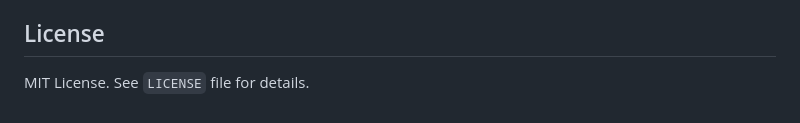
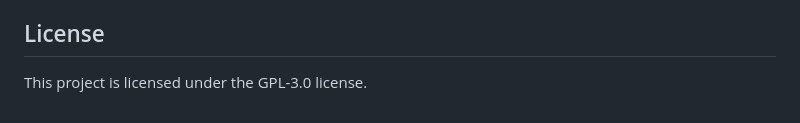
Before and after one commit to otto-link/PointSampler, a Markdown page: README.md, the part around the change. Rendered like a GitHub page.

```diff
--- a/README.md
+++ b/README.md
@@ -171,4 +171,4 @@ This includes:
 
 ## License
 
-MIT License. See `LICENSE` file for details.
+This project is licensed under the GPL-3.0 license.
```
